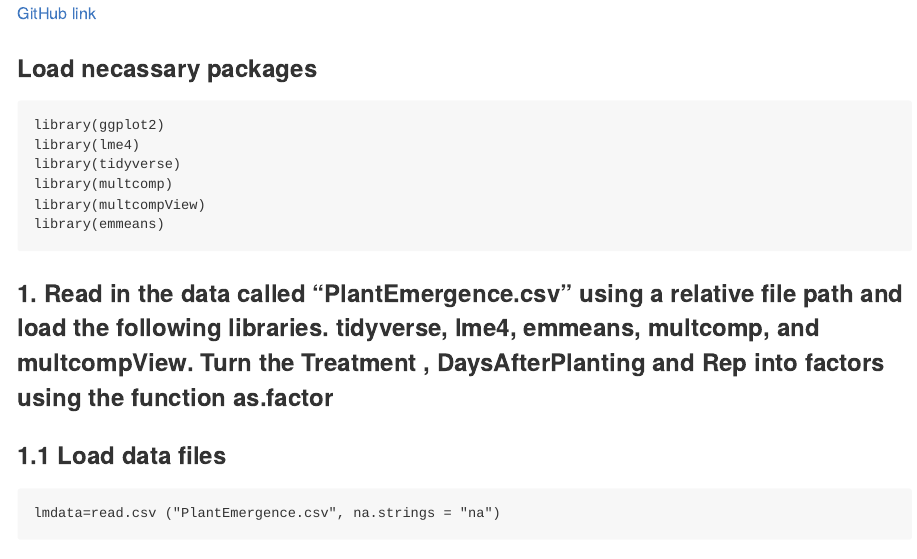
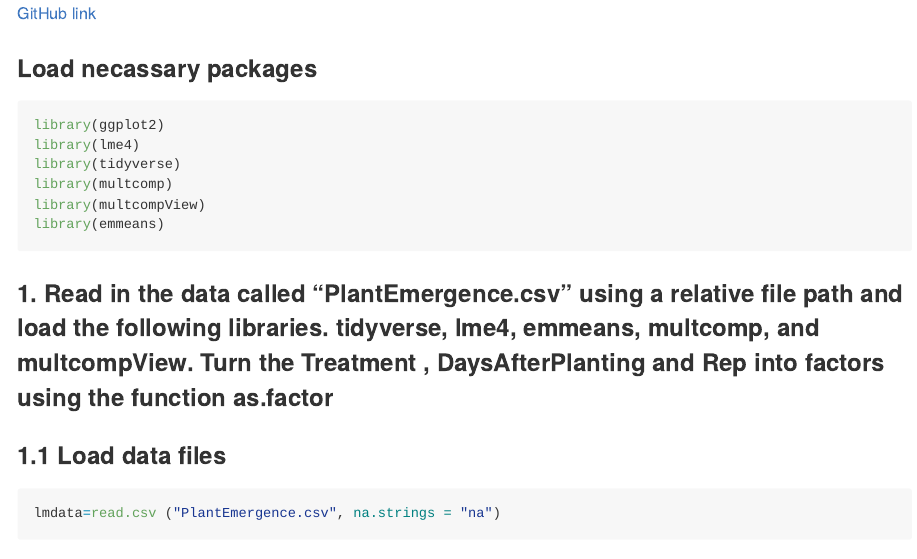
Before and after one commit to Prasanna-cb/PLPA6820, an R Markdown document (Coding_challage_7/Coding_challange_7.Rmd): the page in a window 1100 px wide, from its top. Rendered offline with R 4.5, knitr and Pandoc, with nearby package versions; both versions are drawn in the output format of the newer one; some code elsewhere in the file could not run offline; long lines of code are wrapped.

Commit message:
commit 3

```diff
--- a/Coding_challage_7/Coding_challange_7.Rmd
+++ b/Coding_challage_7/Coding_challange_7.Rmd
@@ -2,7 +2,7 @@
 title: "Coding_challage_7"
 author: "Prasanna"
 output:
-  html_document:
+  md_document:
     variant: gfm
 ---
 [GitHub link](https://github.com/Prasanna-cb/PLPA6820/tree/main/Coding_challage_7)
```
Also changed, not shown: Coding_challage_7/Coding_challange_7.md, Coding_challage_7/Coding_challange_7_files/figure-gfm/unnamed-chunk-7-1.png (added).
